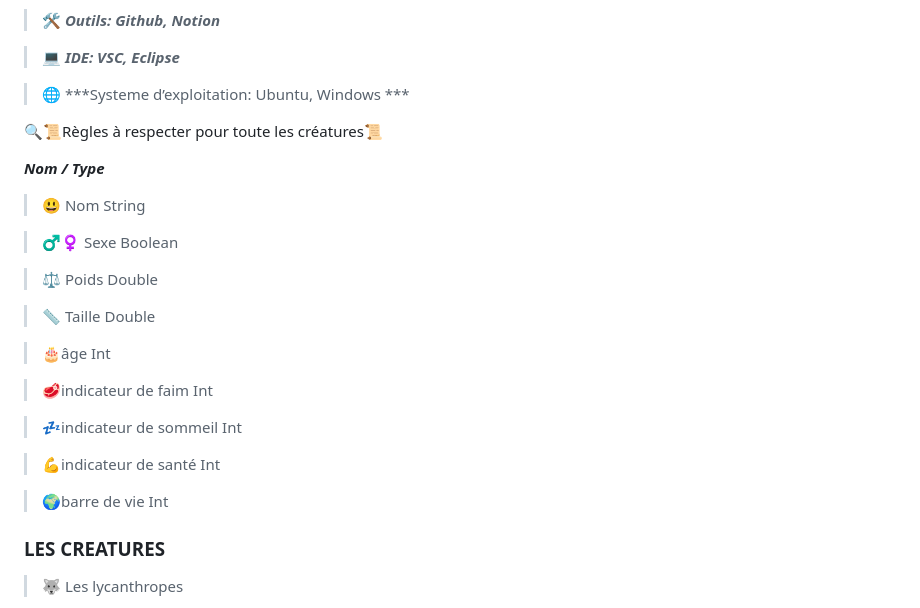
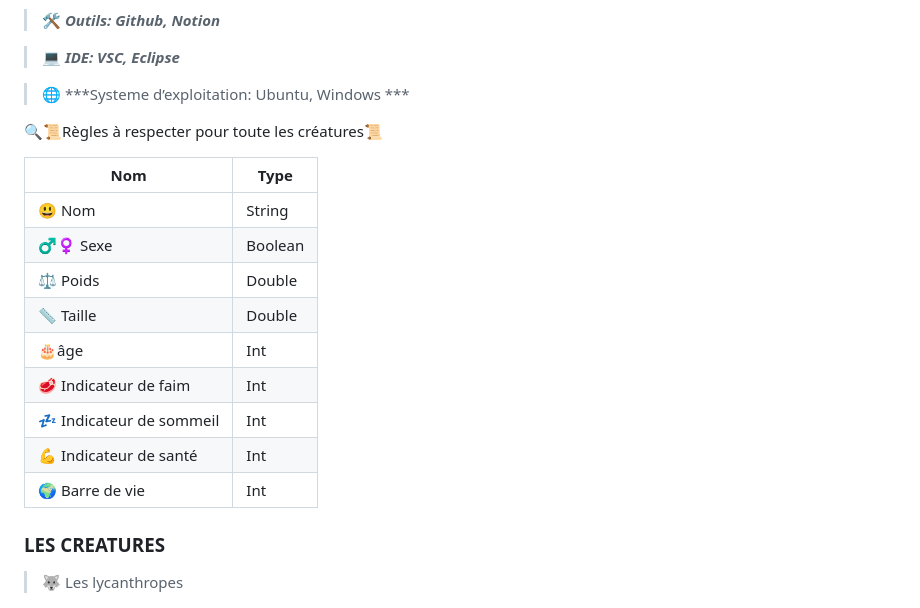
Before and after one commit to MESLIMOHAMEDM22005188/ProjetZoo, a Markdown page: README.md, the part around the change. GitHub-like rendering.

```diff
--- a/README.md
+++ b/README.md
@@ -26,34 +26,17 @@
 
 🔍📜Règles à respecter pour toute les créatures📜
 
-***Nom / Type***
-
-> 😃 Nom String
->
-
-> ♂♀ Sexe Boolean
->
-
-> ⚖️ Poids Double
->
-
-> 📏 Taille Double
->
-
-> 🎂âge Int
->
-
-> 🥩indicateur de faim Int
->
-
-> 💤indicateur de sommeil Int
->
-
-> 💪indicateur de santé Int
->
-
-> 🌍barre de vie Int
->
+| **Nom**              | **Type**     |
+|------------------|----------|
+| 😃 Nom           | String   |
+| ♂♀ Sexe         | Boolean  |
+| ⚖️ Poids        | Double   |
+| 📏 Taille        | Double   |
+| 🎂âge           | Int      |
+| 🥩 Indicateur de faim   | Int      |
+| 💤 Indicateur de sommeil | Int      |
+| 💪 Indicateur de santé   | Int      |
+| 🌍 Barre de vie | Int      |
 
 </br></br></br>
 
```
